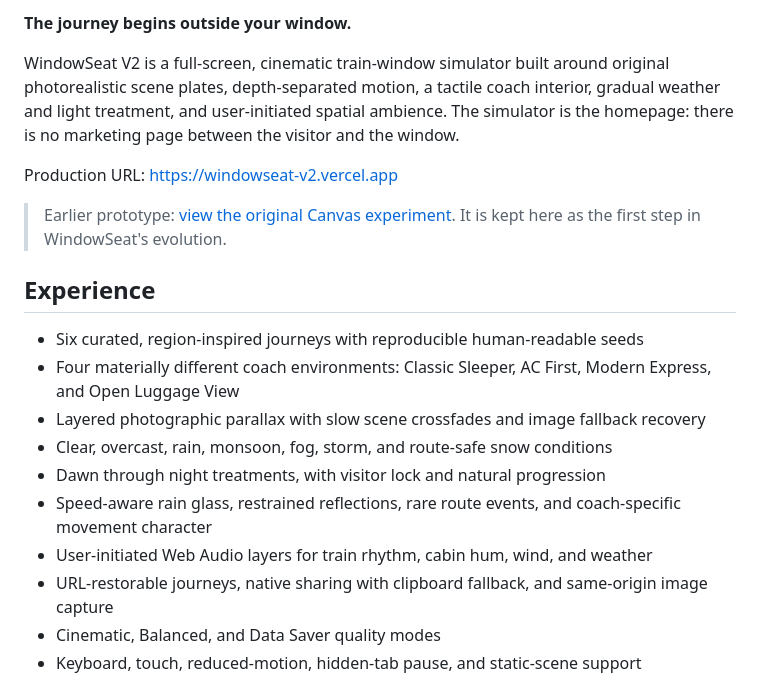
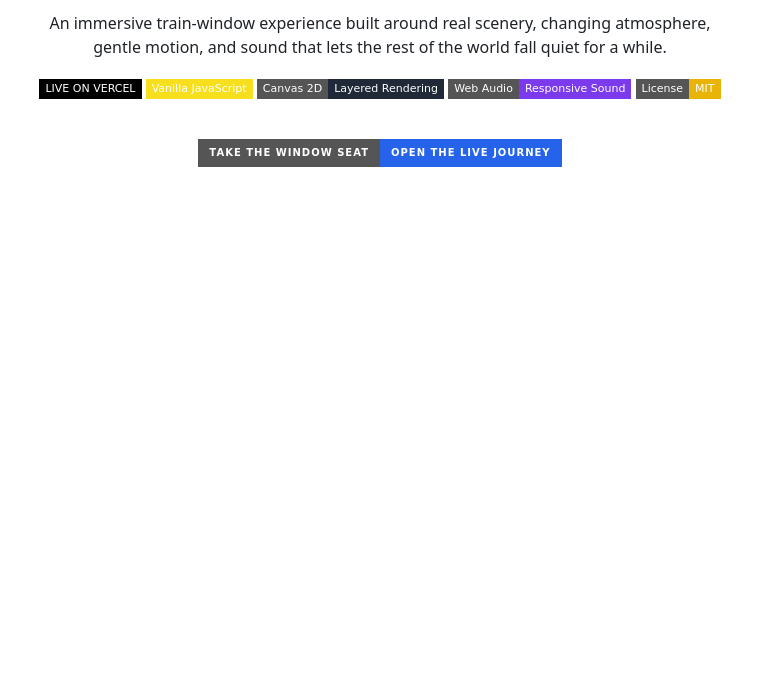
Before and after one commit to SatyajitBeura2468/windowseat_v2, a Markdown page: README.md, the part around one of its changes. Rendered like a GitHub page; badges without logos; blank space fills up the shorter version.

```diff
--- a/README.md
+++ b/README.md
@@ -4,22 +8,17 @@
 
-**The journey begins outside your window.**
+An immersive train-window experience built around real scenery, changing atmosphere, gentle motion, and sound that lets the rest of the world fall quiet for a while.
 
-WindowSeat V2 is a full-screen, cinematic train-window simulator built around original photorealistic scene plates, depth-separated motion, a tactile coach interior, gradual weather and light treatment, and user-initiated spatial ambience. The simulator is the homepage: there is no marketing page between the visitor and the window.
+[![Live on Vercel](https://img.shields.io/badge/LIVE_ON_VERCEL-000000?style=flat-square&logo=vercel&logoColor=white)](https://windowseat-v2.vercel.app)
+![Vanilla JavaScript](https://img.shields.io/badge/Vanilla_JavaScript-F7DF1E?style=flat-square&logo=javascript&logoColor=111111)
+![Canvas 2D](https://img.shields.io/badge/Canvas_2D-Layered_Rendering-1F2937?style=flat-square)
+![Web Audio](https://img.shields.io/badge/Web_Audio-Responsive_Sound-7C3AED?style=flat-square)
+[![MIT License](https://img.shields.io/badge/License-MIT-EAB308?style=flat-square)](LICENSE)
 
-Production URL: [https://windowseat-v2.vercel.app](https://windowseat-v2.vercel.app)
+<br />
 
-> Earlier prototype: [view the original Canvas experiment](https://github.com/SatyajitBeura2468/windowseat_v2/tree/legacy-canvas-prototype). It is kept here as the first step in WindowSeat's evolution.
+[![Open the WindowSeat V2 live experience](https://img.shields.io/badge/TAKE_THE_WINDOW_SEAT-OPEN_THE_LIVE_JOURNEY-2563EB?style=for-the-badge&logo=vercel&logoColor=white)](https://windowseat-v2.vercel.app)
 
-## Experience
+</div>
 
-- Six curated, region-inspired journeys with reproducible human-readable seeds
-- Four materially different coach environments: Classic Sleeper, AC First, Modern Express, and Open Luggage View
-- Layered photographic parallax with slow scene crossfades and image fallback recovery
-- Clear, overcast, rain, monsoon, fog, storm, and route-safe snow conditions
-- Dawn through night treatments, with visitor lock and natural progression
-- Speed-aware rain glass, restrained reflections, rare route events, and coach-specific movement character
-- User-initiated Web Audio layers for train rhythm, cabin hum, wind, and weather
-- URL-restorable journeys, native sharing with clipboard fallback, and same-origin image capture
-- Cinematic, Balanced, and Data Saver quality modes
-- Keyboard, touch, reduced-motion, hidden-tab pause, and static-scene support
+<br />
 
```
Also changed, not shown: other parts of README.md (+67 -79 lines).
